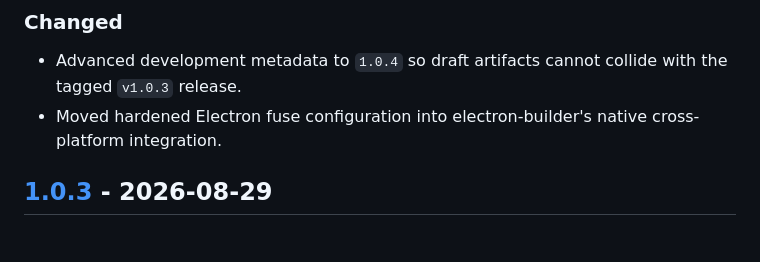
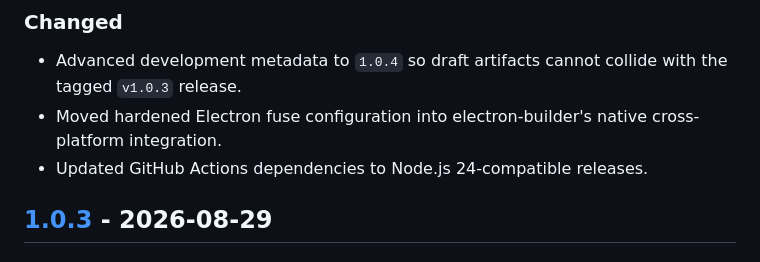
Before and after one commit to calebjubal/crypto-forensics, a Markdown page: CHANGELOG.md, the part around the change. Drawn GitHub-style.

Commit message:
docs: record Node 24 workflow compatibility

```diff
--- a/CHANGELOG.md
+++ b/CHANGELOG.md
@@ -14,6 +14,7 @@ The project follows [Semantic Versioning](https://semver.org/).
 
 - Advanced development metadata to `1.0.4` so draft artifacts cannot collide with the tagged `v1.0.3` release.
 - Moved hardened Electron fuse configuration into electron-builder's native cross-platform integration.
+- Updated GitHub Actions dependencies to Node.js 24-compatible releases.
 
 ## [1.0.3] - 2026-08-29
 
```
